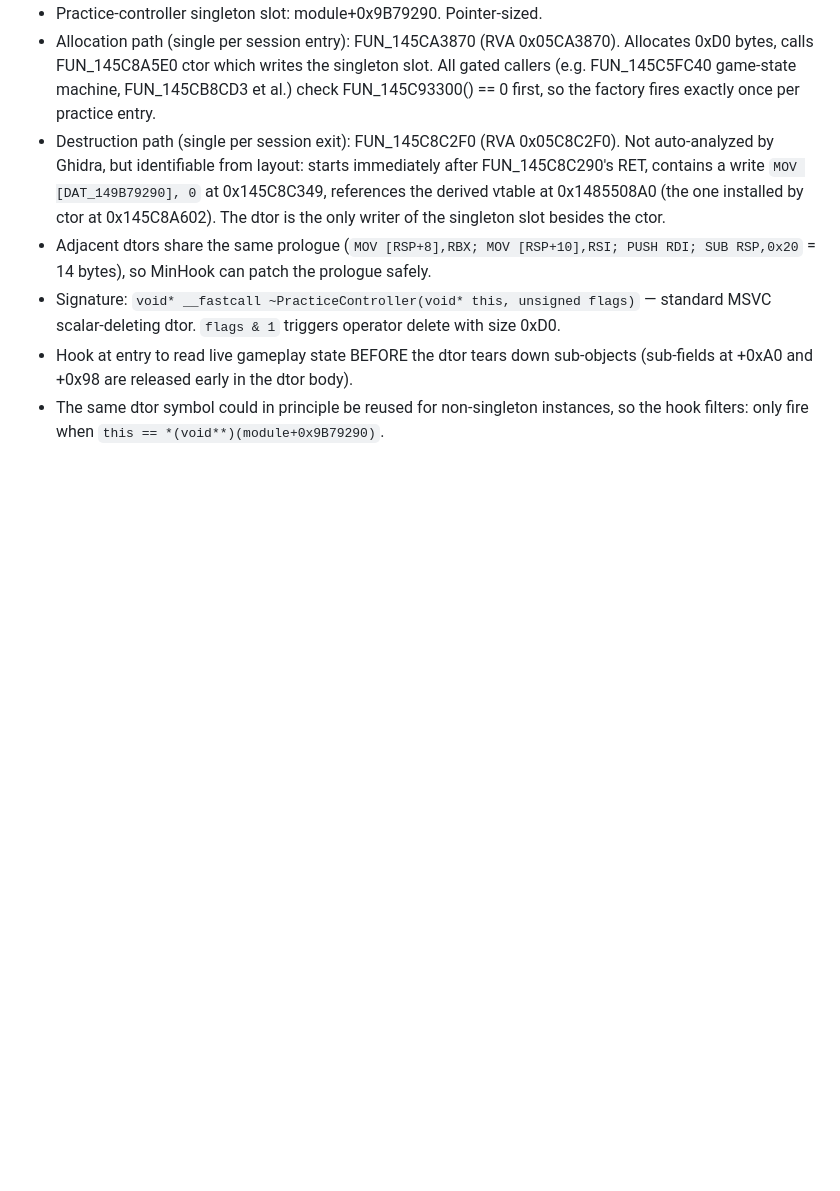
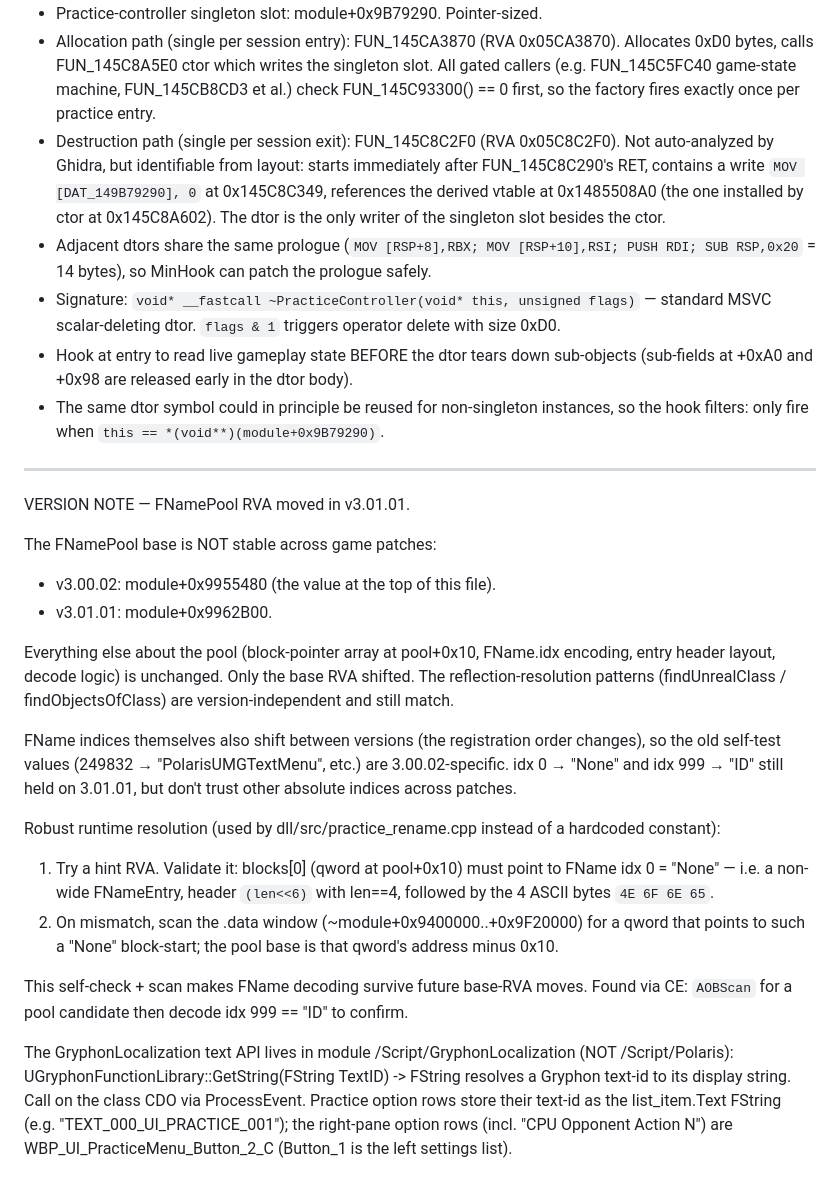
Before and after one commit to JulianDeclercq/opendojo, a Markdown page: docs/RE_NOTES.md, the part around the change. GitHub-like rendering; blank space fills up the shorter version.

Commit message:
RE_NOTES: document v3.01.01 FNamePool RVA move + Gryphon API
FNamePool base shifted 0x9955480 (v3.00.02) -> 0x9962B00 (v3.01.01);
pool internals unchanged. Note FName indices also shift per patch, the
hint+self-check+.data-scan resolution, the GryphonLocalization GetString
API, and that right-pane option rows are WBP_UI_PracticeMenu_Button_2_C.

```diff
--- a/docs/RE_NOTES.md
+++ b/docs/RE_NOTES.md
@@ -546,3 +546,23 @@ Practice-mode lifecycle (used by opendojo::practice_state to replace per-tick po
 - Signature: `void* __fastcall ~PracticeController(void* this, unsigned flags)` — standard MSVC scalar-deleting dtor. `flags & 1` triggers operator delete with size 0xD0.
 - Hook at entry to read live gameplay state BEFORE the dtor tears down sub-objects (sub-fields at +0xA0 and +0x98 are released early in the dtor body).
 - The same dtor symbol could in principle be reused for non-singleton instances, so the hook filters: only fire when `this == *(void**)(module+0x9B79290)`.
+
+----
+
+VERSION NOTE — FNamePool RVA moved in v3.01.01.
+
+The FNamePool base is NOT stable across game patches:
+- v3.00.02: module+0x9955480 (the value at the top of this file).
+- v3.01.01: module+0x9962B00.
+
+Everything else about the pool (block-pointer array at pool+0x10, FName.idx encoding, entry header layout, decode logic) is unchanged. Only the base RVA shifted. The reflection-resolution patterns (findUnrealClass / findObjectsOfClass) are version-independent and still match.
+
+FName indices themselves also shift between versions (the registration order changes), so the old self-test values (249832 → "PolarisUMGTextMenu", etc.) are 3.00.02-specific. idx 0 → "None" and idx 999 → "ID" still held on 3.01.01, but don't trust other absolute indices across patches.
+
+Robust runtime resolution (used by dll/src/practice_rename.cpp instead of a hardcoded constant):
+1. Try a hint RVA. Validate it: blocks[0] (qword at pool+0x10) must point to FName idx 0 = "None" — i.e. a non-wide FNameEntry, header `(len<<6)` with len==4, followed by the 4 ASCII bytes `4E 6F 6E 65`.
+2. On mismatch, scan the .data window (~module+0x9400000..+0x9F20000) for a qword that points to such a "None" block-start; the pool base is that qword's address minus 0x10.
+
+This self-check + scan makes FName decoding survive future base-RVA moves. Found via CE: `AOBScan` for a pool candidate then decode idx 999 == "ID" to confirm.
+
+The GryphonLocalization text API lives in module /Script/GryphonLocalization (NOT /Script/Polaris): UGryphonFunctionLibrary::GetString(FString TextID) -> FString resolves a Gryphon text-id to its display string. Call on the class CDO via ProcessEvent. Practice option rows store their text-id as the list_item.Text FString (e.g. "TEXT_000_UI_PRACTICE_001"); the right-pane option rows (incl. "CPU Opponent Action N") are WBP_UI_PracticeMenu_Button_2_C (Button_1 is the left settings list).
```
